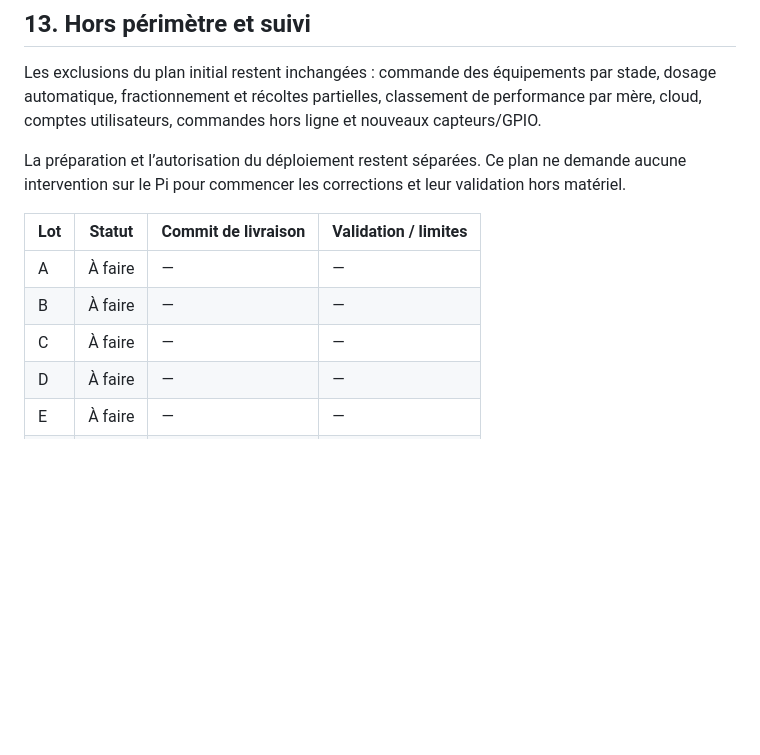
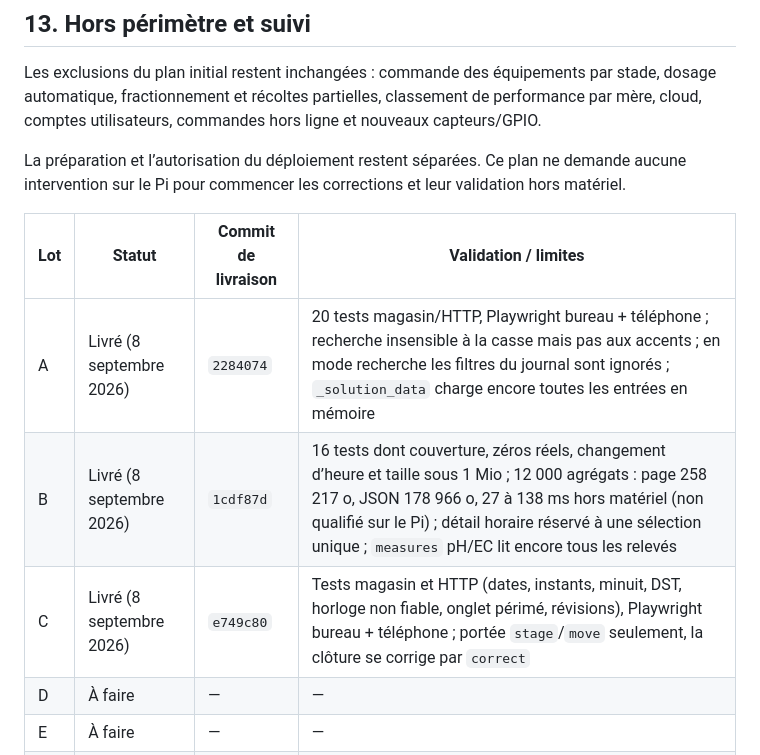
Before and after one commit to Progradius/PhytoController, a Markdown page: RPi Version/tasks/gestion_cultures_rattrapage_plan.md, the part around one of its changes. Rendered like a GitHub page; blank space fills up the shorter version.

Commit message:
docs(cultures): traçabilité des lots A, B et C dans le plan de rattrapage

```diff
--- a/RPi Version/tasks/gestion_cultures_rattrapage_plan.md
+++ b/RPi Version/tasks/gestion_cultures_rattrapage_plan.md
@@ -286,9 +286,9 @@ intervention sur le Pi pour commencer les corrections et leur validation hors ma
 
 | Lot | Statut | Commit de livraison | Validation / limites |
 | --- | --- | --- | --- |
-| A | À faire | — | — |
-| B | À faire | — | — |
-| C | À faire | — | — |
+| A | Livré (8 septembre 2026) | `2284074` | 20 tests magasin/HTTP, Playwright bureau + téléphone ; recherche insensible à la casse mais pas aux accents ; en mode recherche les filtres du journal sont ignorés ; `_solution_data` charge encore toutes les entrées en mémoire |
+| B | Livré (8 septembre 2026) | `1cdf87d` | 16 tests dont couverture, zéros réels, changement d’heure et taille sous 1 Mio ; 12 000 agrégats : page 258 217 o, JSON 178 966 o, 27 à 138 ms hors matériel (non qualifié sur le Pi) ; détail horaire réservé à une sélection unique ; `measures` pH/EC lit encore tous les relevés |
+| C | Livré (8 septembre 2026) | `e749c80` | Tests magasin et HTTP (dates, instants, minuit, DST, horloge non fiable, onglet périmé, révisions), Playwright bureau + téléphone ; portée `stage`/`move` seulement, la clôture se corrige par `correct` |
 | D | À faire | — | — |
 | E | À faire | — | — |
 | F | À faire | — | — |
```
Also changed, not shown: other parts of RPi Version/tasks/gestion_cultures_rattrapage_plan.md (+18 -18 lines), RPi Version/tasks/todo.md (+5 -4 lines).
